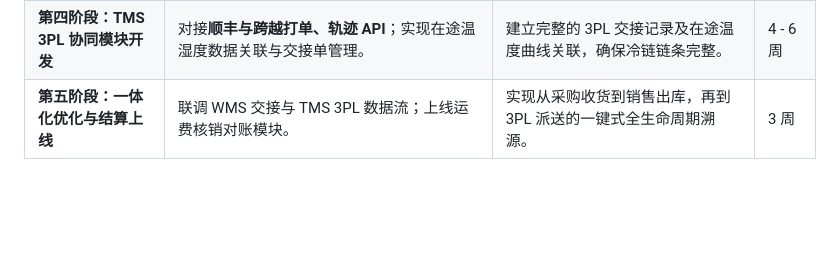
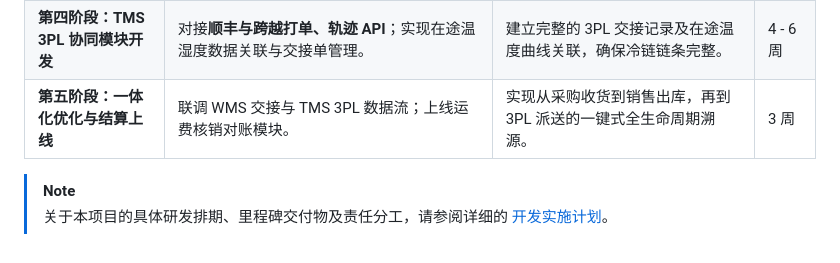
Before and after one commit to Miao089/New_GSP_WMS, a Markdown page: README.md, the part around the change. Rendered like a GitHub page; blank space fills up the shorter version.

Commit message:
docs: add detailed development plan for GSP WMS & TMS

```diff
--- a/README.md
+++ b/README.md
@@ -117,3 +117,6 @@ graph TD
 | **第三阶段：WMS 验证与上线** | 系统联调，进行**计算机系统验证 (CVS)**，出具验证报告，系统正式投产。 | 模拟注册证过期拦截、超范围经营拦截、冷链断链超温锁定等合规性验证。 | 4 周 |
 | **第四阶段：TMS 3PL 协同模块开发** | 对接**顺丰与跨越打单、轨迹 API**；实现在途温湿度数据关联与交接单管理。 | 建立完整的 3PL 交接记录及在途温度曲线关联，确保冷链链条完整。 | 4 - 6 周 |
 | **第五阶段：一体化优化与结算上线** | 联调 WMS 交接与 TMS 3PL 数据流；上线运费核销对账模块。 | 实现从采购收货到销售出库，再到 3PL 派送的一键式全生命周期溯源。 | 3 周 |
+
+> [!NOTE]
+> 关于本项目的具体研发排期、里程碑交付物及责任分工，请参阅详细的 [开发实施计划](file:///c:/Users/Administrator/Documents/NewWMS/development_plan.md)。
```
Also changed, not shown: development_plan.md (added, +106 -0 lines).
